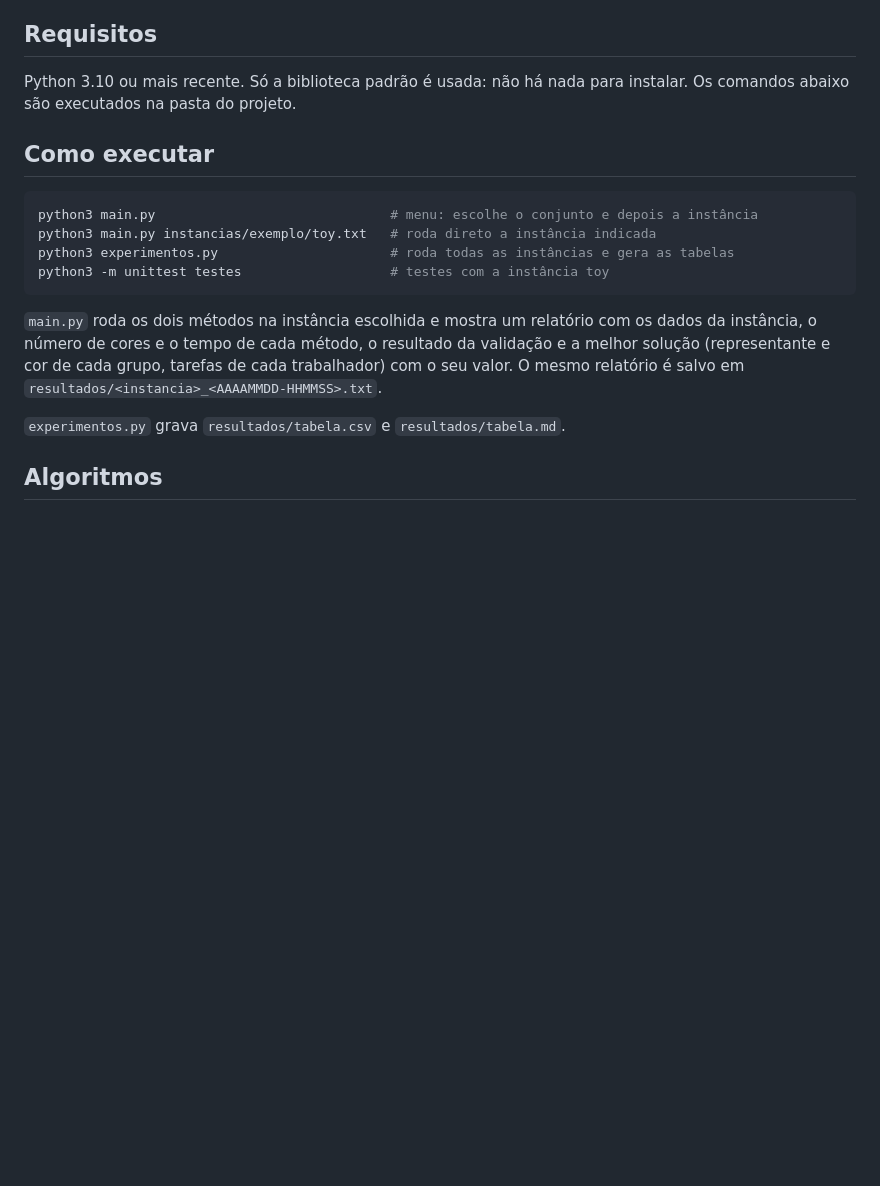
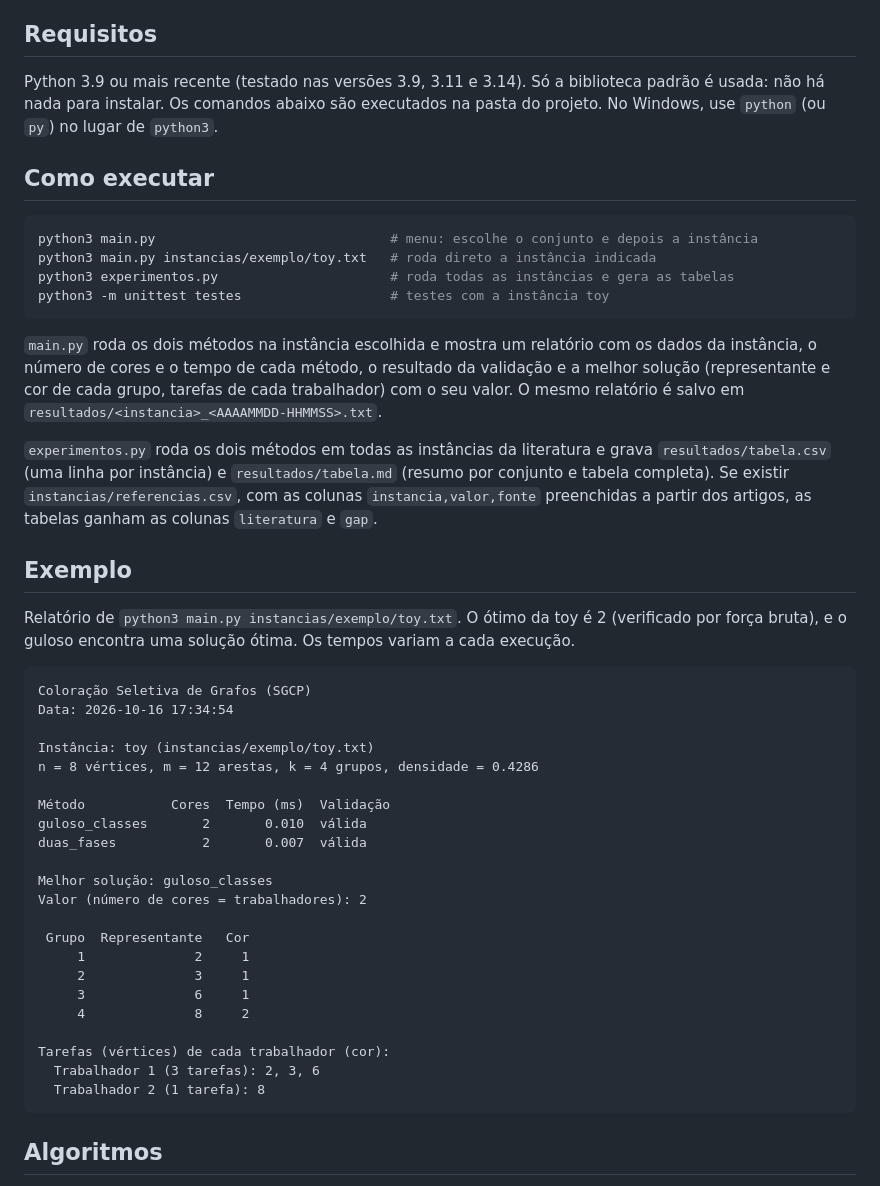
Before and after one commit to pondof/trab1PAA, a Markdown page: README.md, the part around the change. Drawn GitHub-style; blank space fills up the shorter version.

Commit message:
correção basica

````diff
--- a/README.md
+++ b/README.md
@@ -12,8 +12,10 @@ arestas ligam tarefas no mesmo horário e as cores são trabalhadores.
 
 ## Requisitos
 
-Python 3.10 ou mais recente. Só a biblioteca padrão é usada: não há nada para
-instalar. Os comandos abaixo são executados na pasta do projeto.
+Python 3.9 ou mais recente (testado nas versões 3.9, 3.11 e 3.14). Só a
+biblioteca padrão é usada: não há nada para instalar. Os comandos abaixo são
+executados na pasta do projeto. No Windows, use `python` (ou `py`) no lugar de
+`python3`.
 
 ## Como executar
 
@@ -30,7 +32,42 @@ da validação e a melhor solução (representante e cor de cada grupo, tarefas
 cada trabalhador) com o seu valor. O mesmo relatório é salvo em
 `resultados/<instancia>_<AAAAMMDD-HHMMSS>.txt`.
 
-`experimentos.py` grava `resultados/tabela.csv` e `resultados/tabela.md`.
+`experimentos.py` roda os dois métodos em todas as instâncias da literatura e grava
+`resultados/tabela.csv` (uma linha por instância) e `resultados/tabela.md` (resumo
+por conjunto e tabela completa). Se existir `instancias/referencias.csv`, com as
+colunas `instancia,valor,fonte` preenchidas a partir dos artigos, as tabelas ganham
+as colunas `literatura` e `gap`.
+
+## Exemplo
+
+Relatório de `python3 main.py instancias/exemplo/toy.txt`. O ótimo da toy é 2
+(verificado por força bruta), e o guloso encontra uma solução ótima. Os tempos
+variam a cada execução.
+
+```text
+Coloração Seletiva de Grafos (SGCP)
+Data: 2026-10-16 17:34:54
+
+Instância: toy (instancias/exemplo/toy.txt)
+n = 8 vértices, m = 12 arestas, k = 4 grupos, densidade = 0.4286
+
+Método           Cores  Tempo (ms)  Validação
+guloso_classes       2       0.010  válida
+duas_fases           2       0.007  válida
+
+Melhor solução: guloso_classes
+Valor (número de cores = trabalhadores): 2
+
+ Grupo  Representante   Cor
+     1              2     1
+     2              3     1
+     3              6     1
+     4              8     2
+
+Tarefas (vértices) de cada trabalhador (cor):
+  Trabalhador 1 (3 tarefas): 2, 3, 6
+  Trabalhador 2 (1 tarefa): 8
+```
 
 ## Algoritmos
 
````
